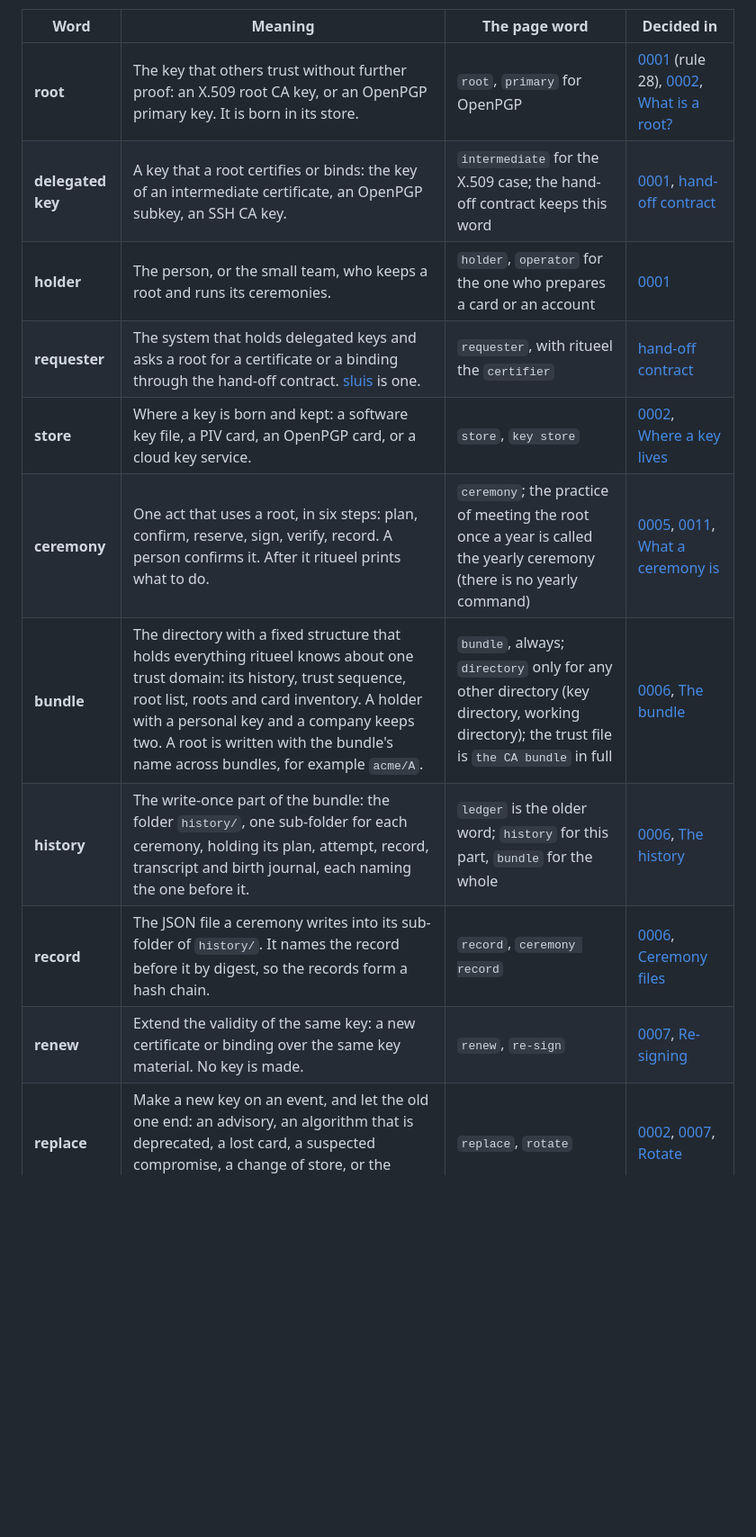
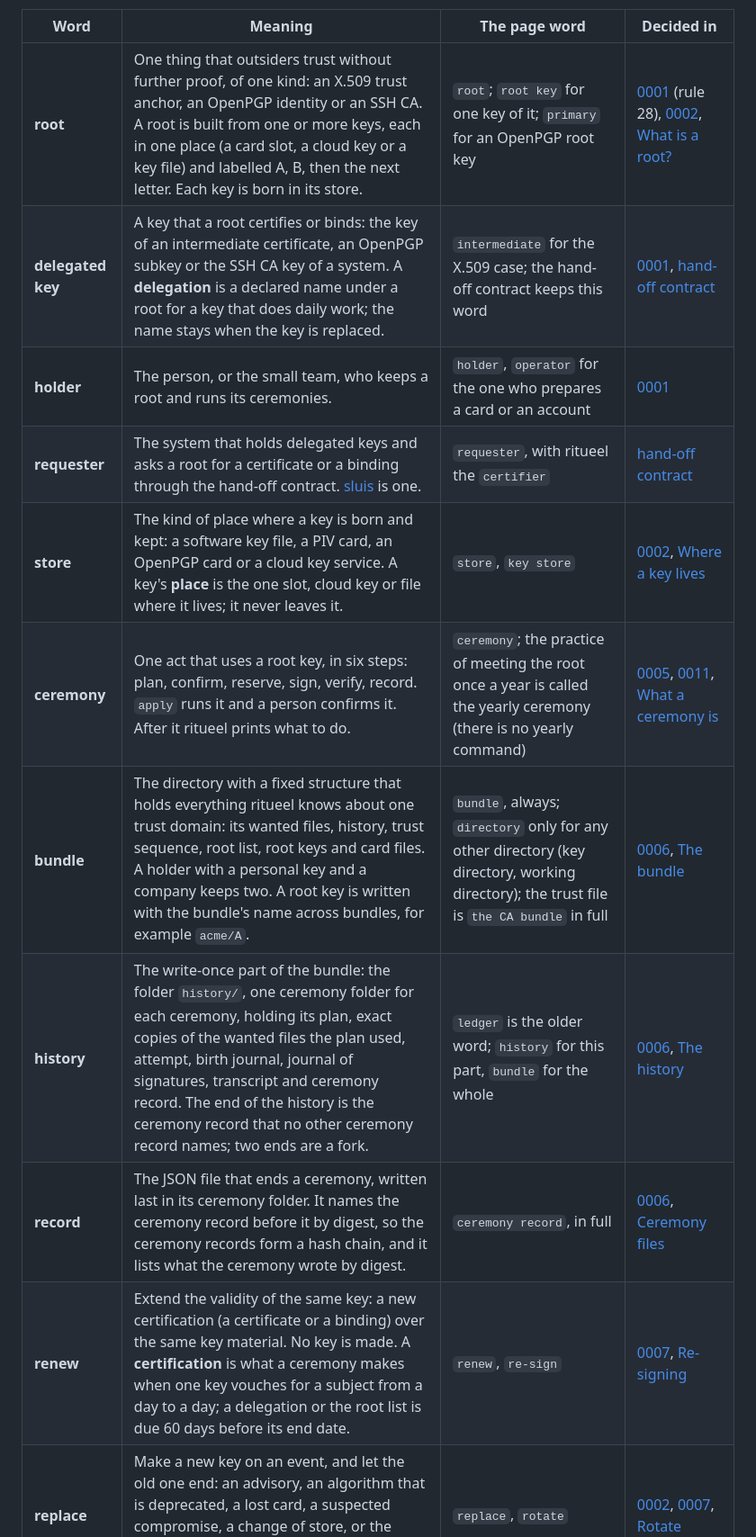
Before and after one commit to truvity/ritueel, a Markdown page: docs/glossary.md, the part around one of its changes. Shown at 90% size. Rendered like a GitHub page; blank space fills up the shorter version.

```diff
--- a/docs/glossary.md
+++ b/docs/glossary.md
@@ -9,14 +9,14 @@ These words carry the design. The pages and the records use each in the sense be
 
 | Word | Meaning | The page word | Decided in |
 |---|---|---|---|
-| **root** | The key that others trust without further proof: an X.509 root CA key, or an OpenPGP primary key. It is born in its store. | `root`, `primary` for OpenPGP | [0001](decisions/0001-what-ritueel-is.md) (rule 28), [0002](decisions/0002-where-a-key-lives.md), [What is a root?](/learn/what-is-a-root/) |
-| **delegated key** | A key that a root certifies or binds: the key of an intermediate certificate, an OpenPGP subkey, an SSH CA key. | `intermediate` for the X.509 case; the hand-off contract keeps this word | [0001](decisions/0001-what-ritueel-is.md), [hand-off contract](/reference/hand-off-contract/) |
+| **root** | One thing that outsiders trust without further proof, of one kind: an X.509 trust anchor, an OpenPGP identity or an SSH CA. A root is built from one or more keys, each in one place (a card slot, a cloud key or a key file) and labelled A, B, then the next letter. Each key is born in its store. | `root`; `root key` for one key of it; `primary` for an OpenPGP root key | [0001](decisions/0001-what-ritueel-is.md) (rule 28), [0002](decisions/0002-where-a-key-lives.md), [What is a root?](/learn/what-is-a-root/) |
+| **delegated key** | A key that a root certifies or binds: the key of an intermediate certificate, an OpenPGP subkey or the SSH CA key of a system. A **delegation** is a declared name under a root for a key that does daily work; the name stays when the key is replaced. | `intermediate` for the X.509 case; the hand-off contract keeps this word | [0001](decisions/0001-what-ritueel-is.md), [hand-off contract](/reference/hand-off-contract/) |
 | **holder** | The person, or the small team, who keeps a root and runs its ceremonies. | `holder`, `operator` for the one who prepares a card or an account | [0001](decisions/0001-what-ritueel-is.md) |
 | **requester** | The system that holds delegated keys and asks a root for a certificate or a binding through the hand-off contract. [sluis](https://sluis.id) is one. | `requester`, with ritueel the `certifier` | [hand-off contract](/reference/hand-off-contract/) |
-| **store** | Where a key is born and kept: a software key file, a PIV card, an OpenPGP card, or a cloud key service. | `store`, `key store` | [0002](decisions/0002-where-a-key-lives.md), [Where a key lives](/learn/key-stores/) |
-| **ceremony** | One act that uses a root, in six steps: plan, confirm, reserve, sign, verify, record. A person confirms it. After it ritueel prints what to do. | `ceremony`; the practice of meeting the root once a year is called the yearly ceremony (there is no yearly command) | [0005](decisions/0005-a-ceremony-and-where-it-runs.md), [0011](decisions/0011-publishing-and-what-to-do-after-a-ceremony.md), [What a ceremony is](/learn/ceremonies/) |
-| **bundle** | The directory with a fixed structure that holds everything ritueel knows about one trust domain: its history, trust sequence, root list, roots and card inventory. A holder with a personal key and a company keeps two. A root is written with the bundle's name across bundles, for example `acme/A`. | `bundle`, always; `directory` only for any other directory (key directory, working directory); the trust file is `the CA bundle` in full | [0006](decisions/0006-bundle-history-and-trust-files.md), [The bundle](/reference/bundle/) |
-| **history** | The write-once part of the bundle: the folder `history/`, one sub-folder for each ceremony, holding its plan, attempt, record, transcript and birth journal, each naming the one before it. | `ledger` is the older word; `history` for this part, `bundle` for the whole | [0006](decisions/0006-bundle-history-and-trust-files.md), [The history](/learn/the-history/) |
-| **record** | The JSON file a ceremony writes into its sub-folder of `history/`. It names the record before it by digest, so the records form a hash chain. | `record`, `ceremony record` | [0006](decisions/0006-bundle-history-and-trust-files.md), [Ceremony files](/reference/ceremony-record/) |
-| **renew** | Extend the validity of the same key: a new certificate or binding over the same key material. No key is made. | `renew`, `re-sign` | [0007](decisions/0007-changing-and-losing-a-root.md), [Re-signing](/learn/re-sign/) |
+| **store** | The kind of place where a key is born and kept: a software key file, a PIV card, an OpenPGP card or a cloud key service. A key's **place** is the one slot, cloud key or file where it lives; it never leaves it. | `store`, `key store` | [0002](decisions/0002-where-a-key-lives.md), [Where a key lives](/learn/key-stores/) |
+| **ceremony** | One act that uses a root key, in six steps: plan, confirm, reserve, sign, verify, record. `apply` runs it and a person confirms it. After it ritueel prints what to do. | `ceremony`; the practice of meeting the root once a year is called the yearly ceremony (there is no yearly command) | [0005](decisions/0005-a-ceremony-and-where-it-runs.md), [0011](decisions/0011-publishing-and-what-to-do-after-a-ceremony.md), [What a ceremony is](/learn/ceremonies/) |
+| **bundle** | The directory with a fixed structure that holds everything ritueel knows about one trust domain: its wanted files, history, trust sequence, root list, root keys and card files. A holder with a personal key and a company keeps two. A root key is written with the bundle's name across bundles, for example `acme/A`. | `bundle`, always; `directory` only for any other directory (key directory, working directory); the trust file is `the CA bundle` in full | [0006](decisions/0006-bundle-history-and-trust-files.md), [The bundle](/reference/bundle/) |
+| **history** | The write-once part of the bundle: the folder `history/`, one ceremony folder for each ceremony, holding its plan, exact copies of the wanted files the plan used, attempt, birth journal, journal of signatures, transcript and ceremony record. The end of the history is the ceremony record that no other ceremony record names; two ends are a fork. | `ledger` is the older word; `history` for this part, `bundle` for the whole | [0006](decisions/0006-bundle-history-and-trust-files.md), [The history](/learn/the-history/) |
+| **record** | The JSON file that ends a ceremony, written last in its ceremony folder. It names the ceremony record before it by digest, so the ceremony records form a hash chain, and it lists what the ceremony wrote by digest. | `ceremony record`, in full | [0006](decisions/0006-bundle-history-and-trust-files.md), [Ceremony files](/reference/ceremony-record/) |
+| **renew** | Extend the validity of the same key: a new certification (a certificate or a binding) over the same key material. No key is made. A **certification** is what a ceremony makes when one key vouches for a subject from a day to a day; a delegation or the root list is due 60 days before its end date. | `renew`, `re-sign` | [0007](decisions/0007-changing-and-losing-a-root.md), [Re-signing](/learn/re-sign/) |
 | **replace** | Make a new key on an event, and let the old one end: an advisory, an algorithm that is deprecated, a lost card, a suspected compromise, a change of store, or the three-year limit on a key that can be copied. | `replace`, `rotate` | [0002](decisions/0002-where-a-key-lives.md), [0007](decisions/0007-changing-and-losing-a-root.md), [Rotate](/learn/rotate/) |
```
Also changed, not shown: other parts of docs/glossary.md (+5 -2 lines), docs/design.md (+17 -16 lines).
